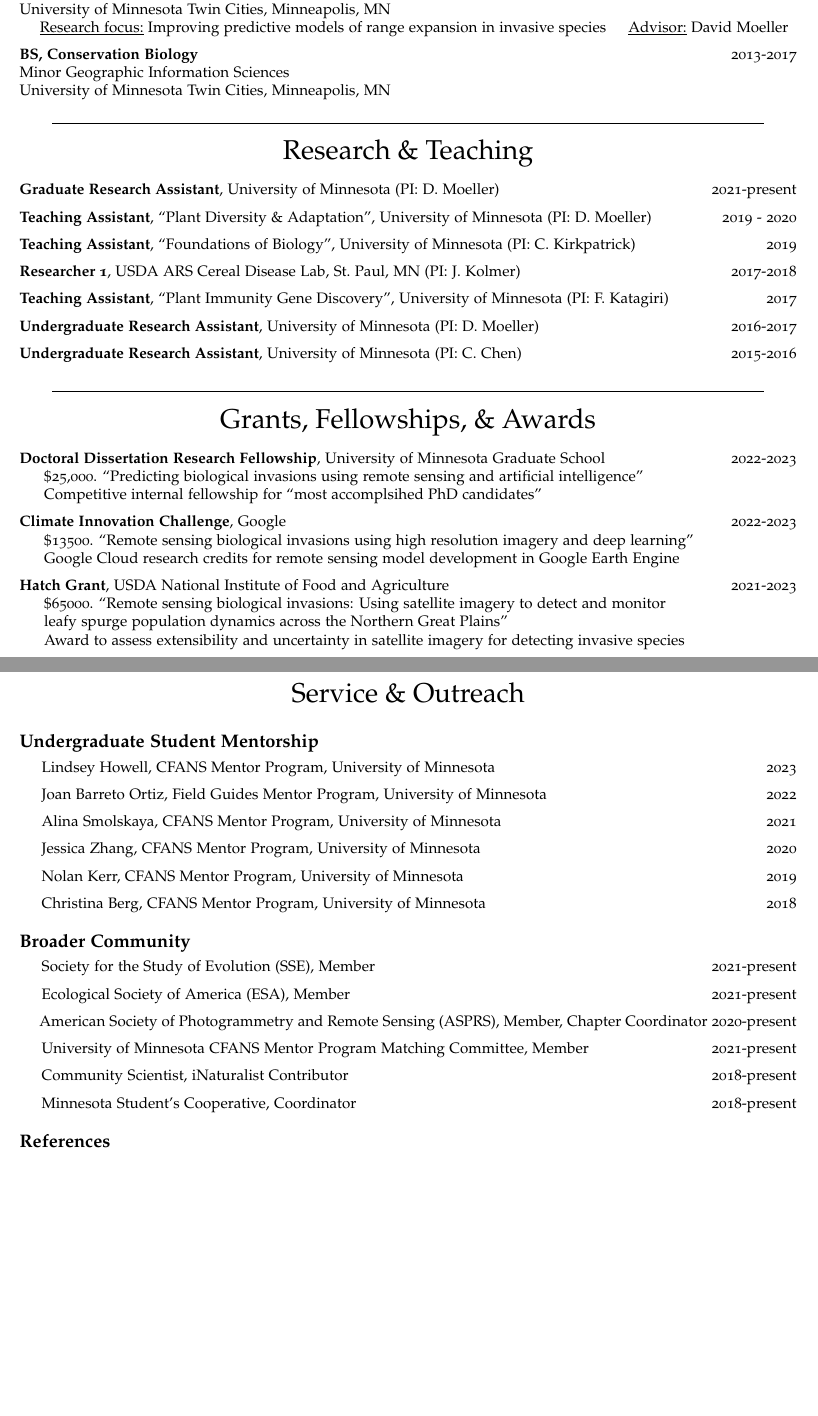
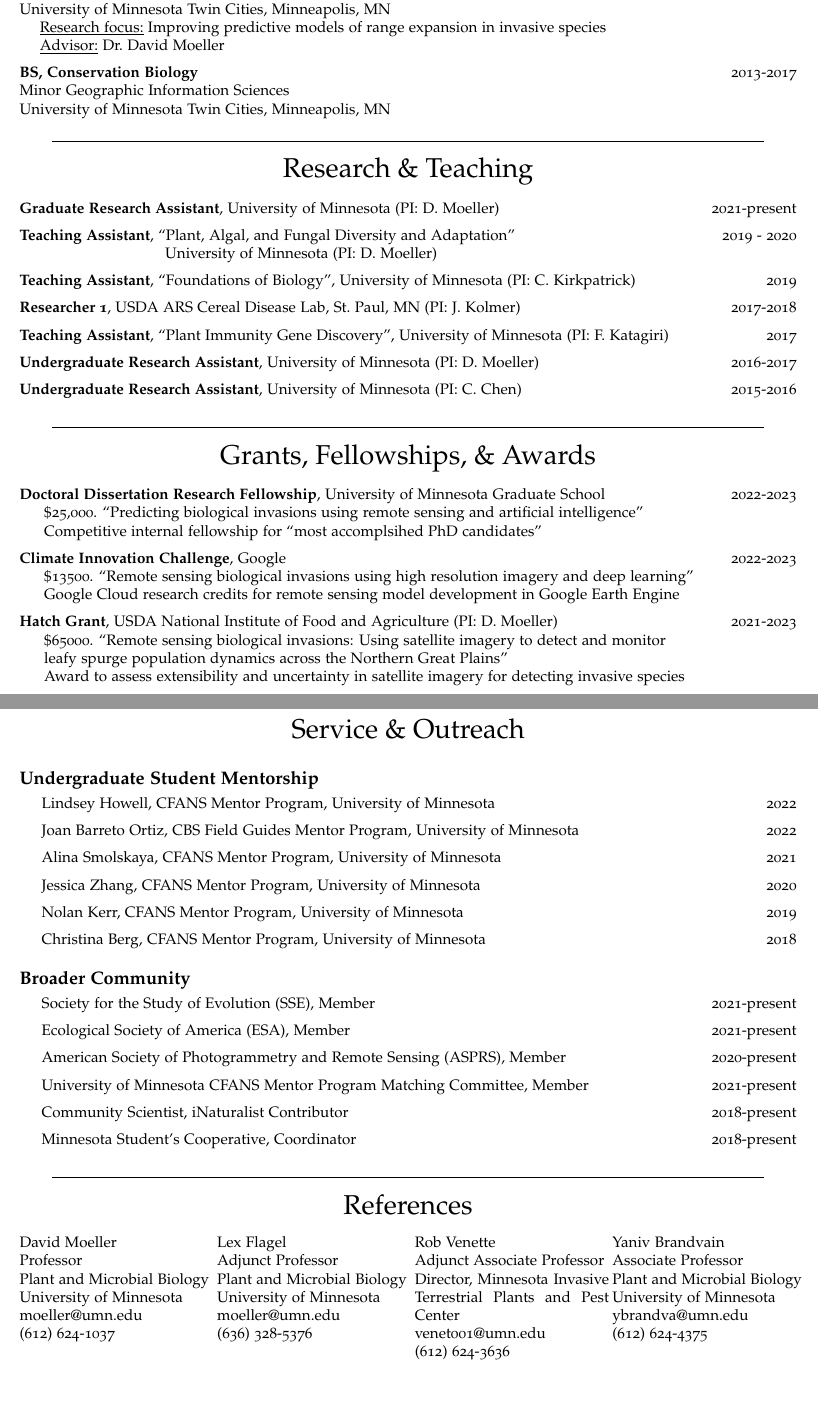
Before and after one commit to lake-thomas/CV, an R Markdown document (CV_Lake_working.Rmd): two parts of pages 1 and 3 of 3, joined at a grey line, cut so that both start at the same text. The pictures show the output file CV_Lake_working.pdf that the author committed with the source.

Commit message:
Updated Jan 20 23

```diff
--- a/CV_Lake_working.Rmd
+++ b/CV_Lake_working.Rmd
@@ -41,7 +41,7 @@ Education
 **PhD Candidate, Plant & Microbial Biology** \hfill 2018-present
 University of Minnesota Twin Cities, Minneapolis, MN
 &nbsp;&nbsp;&nbsp;&nbsp;$\text{\underline{Research focus:}}$ Improving predictive models of range expansion in invasive species
-&nbsp;&nbsp;&nbsp;&nbsp;$\text{\underline{Advisor:}}$ David Moeller
+&nbsp;&nbsp;&nbsp;&nbsp;$\text{\underline{Advisor:}}$ Dr. David Moeller
 
 **BS, Conservation Biology** \hfill 2013-2017
 Minor Geographic Information Sciences
@@ -60,7 +60,8 @@ Research \& Teaching
 
 **Graduate Research Assistant**, University of Minnesota (PI: D. Moeller) \hfill 2021-present
 
-**Teaching Assistant**, "Plant Diversity & Adaptation", University of Minnesota (PI: D. Moeller) \hfill 2019 - 2020
+**Teaching Assistant**, "Plant, Algal, and Fungal Diversity and Adaptation" \hfill 2019 - 2020
+&nbsp;&nbsp;&nbsp;&nbsp;&nbsp;&nbsp;&nbsp;&nbsp;&nbsp;&nbsp;&nbsp;&nbsp;&nbsp;&nbsp;&nbsp;&nbsp;&nbsp;&nbsp;&nbsp;&nbsp;&nbsp;&nbsp;&nbsp;&nbsp;&nbsp;&nbsp;&nbsp;&nbsp;  University of Minnesota (PI: D. Moeller)
 
 **Teaching Assistant**, "Foundations of Biology", University of Minnesota (PI: C. Kirkpatrick) \hfill 2019
 
@@ -94,7 +95,7 @@ Grants, Fellowships, \& Awards
 &nbsp;&nbsp;&nbsp;&nbsp; $13500. "Remote sensing biological invasions using high resolution imagery and deep learning"
 &nbsp;&nbsp;&nbsp;&nbsp; Google Cloud research credits for remote sensing model development in Google Earth Engine
 
-**Hatch Grant**, USDA National Institute of Food and Agriculture \hfill 2021-2023
+**Hatch Grant**, USDA National Institute of Food and Agriculture (PI: D. Moeller) \hfill 2021-2023
 &nbsp;&nbsp;&nbsp;&nbsp; $65000. "Remote sensing biological invasions: Using satellite imagery to detect and monitor
 &nbsp;&nbsp;&nbsp;&nbsp; leafy spurge population dynamics across the Northern Great Plains"
 &nbsp;&nbsp;&nbsp;&nbsp; Award to assess extensibility and uncertainty in satellite imagery for detecting invasive species
@@ -202,9 +189,9 @@ Service \& Outreach
 
 # Undergraduate Student Mentorship
 
-&nbsp;&nbsp;&nbsp;&nbsp; Lindsey Howell, CFANS Mentor Program, University of Minnesota \hfill 2023
+&nbsp;&nbsp;&nbsp;&nbsp; Lindsey Howell, CFANS Mentor Program, University of Minnesota \hfill 2022
 
-&nbsp;&nbsp;&nbsp;&nbsp; Joan Barreto Ortiz, Field Guides Mentor Program, University of Minnesota \hfill 2022
+&nbsp;&nbsp;&nbsp;&nbsp; Joan Barreto Ortiz, CBS Field Guides Mentor Program, University of Minnesota \hfill 2022
 
 &nbsp;&nbsp;&nbsp;&nbsp; Alina Smolskaya, CFANS Mentor Program, University of Minnesota \hfill 2021
 
@@ -220,7 +207,7 @@ Service \& Outreach
 
 &nbsp;&nbsp;&nbsp;&nbsp; Ecological Society of America (ESA), Member \hfill 2021-present
 
-&nbsp;&nbsp;&nbsp;&nbsp; American Society of Photogrammetry and Remote Sensing (ASPRS), Member, Chapter Coordinator \hfill 2020-present
+&nbsp;&nbsp;&nbsp;&nbsp; American Society of Photogrammetry and Remote Sensing (ASPRS), Member \hfill 2020-present
 
 &nbsp;&nbsp;&nbsp;&nbsp; University of Minnesota CFANS Mentor Program Matching Committee, Member \hfill 2021-present
 
@@ -228,4 +215,3 @@ Service \& Outreach
 
 &nbsp;&nbsp;&nbsp;&nbsp; Minnesota Student's Cooperative, Coordinator \hfill 2018-present
 
-# References
@@ -231,0 +232,30 @@ Service \& Outreach
+David Moeller\\
+Professor\\
+Plant and Microbial Biology\\
+University of Minnesota\\
+moeller@umn.edu\\
+(612) 624-1037\\
+\end{minipage}
+\begin{minipage}[t]{0.25\textwidth}
+Lex Flagel\\
+Adjunct Professor\\
+Plant and Microbial Biology\\
+University of Minnesota\\
+moeller@umn.edu\\
+(636) 328-5376\\
+\end{minipage}
+\begin{minipage}[t]{0.25\textwidth}
+Rob Venette\\
+Adjunct Associate Professor\\
+Director, Minnesota Invasive Terrestrial Plants and Pest Center\\
+venet001@umn.edu\\
+(612) 624-3636\\
+\end{minipage}
+\begin{minipage}[t]{0.25\textwidth}
+Yaniv Brandvain\\
+Associate Professor\\
+Plant and Microbial Biology\\
+University of Minnesota\\
+ybrandva@umn.edu\\
+(612) 624-4375
+\end{minipage}
```
Also changed, not shown: CV_Lake_working.pdf, CV_Lake_working.Rmd (56 more changed lines), 3 other files.
